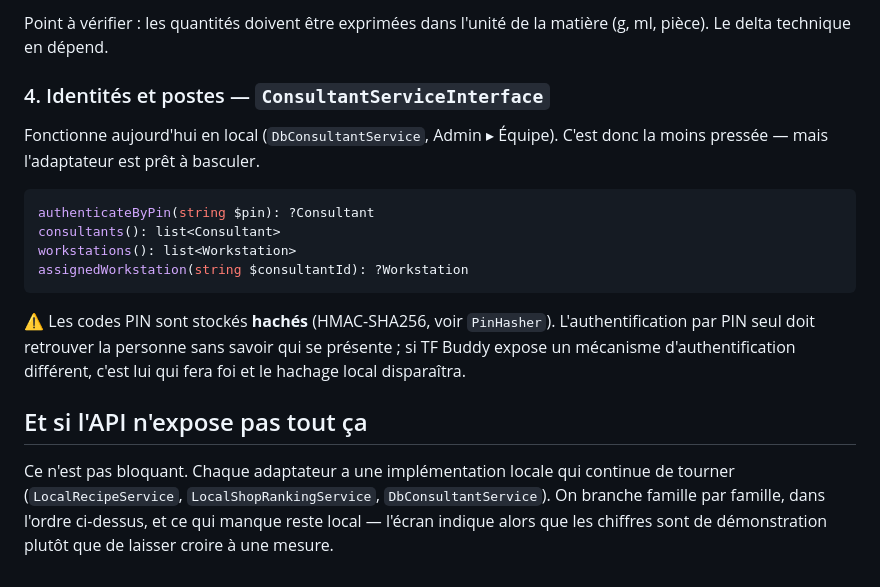
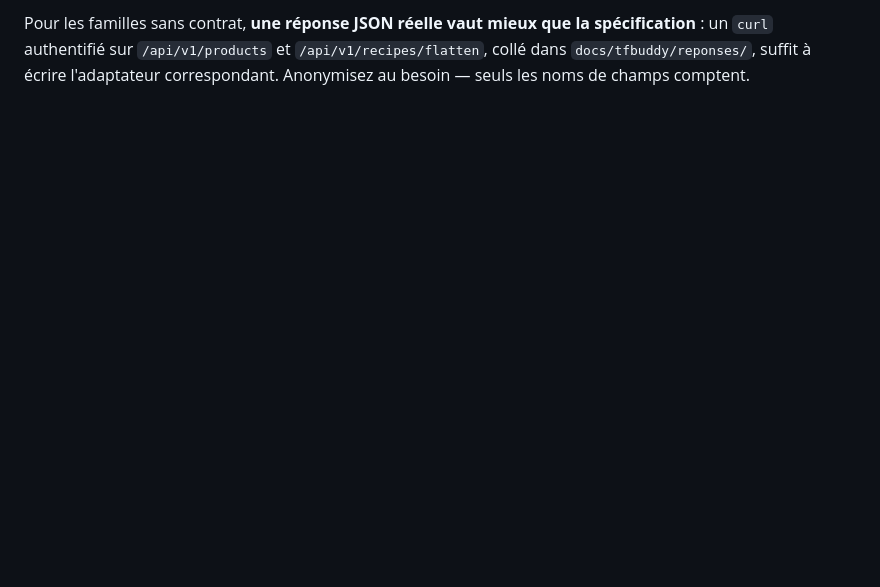
Before and after one commit to samsam2703MFC/merisu_custom, a Markdown page: docs/tfbuddy/README.md, the part around one of its changes. GitHub-like rendering; blank space fills up the shorter version.

````diff
--- a/docs/tfbuddy/README.md
+++ b/docs/tfbuddy/README.md
@@ -107,27 +146,5 @@ materials(): list<Material>          // id, name (par langue), unit
-Point à vérifier : les quantités doivent être exprimées dans l'unité de la
-matière (g, ml, pièce). Le delta technique en dépend.
-
-### 4. Identités et postes — `ConsultantServiceInterface`
-
-Fonctionne aujourd'hui en local (`DbConsultantService`, Admin ▸ Équipe). C'est
-donc la moins pressée — mais l'adaptateur est prêt à basculer.
-
-```php
-authenticateByPin(string $pin): ?Consultant
-consultants(): list<Consultant>
-workstations(): list<Workstation>
-assignedWorkstation(string $consultantId): ?Workstation
-```
-
-⚠️ Les codes PIN sont stockés **hachés** (HMAC-SHA256, voir `PinHasher`).
-L'authentification par PIN seul doit retrouver la personne sans savoir qui se
-présente ; si TF Buddy expose un mécanisme d'authentification différent, c'est
-lui qui fera foi et le hachage local disparaîtra.
-
-## Et si l'API n'expose pas tout ça
-
-Ce n'est pas bloquant. Chaque adaptateur a une implémentation locale qui
-continue de tourner (`LocalRecipeService`, `LocalShopRankingService`,
-`DbConsultantService`). On branche famille par famille, dans l'ordre ci-dessus,
-et ce qui manque reste local — l'écran indique alors que les chiffres sont de
-démonstration plutôt que de laisser croire à une mesure.
+Pour les familles sans contrat, **une réponse JSON réelle vaut mieux que la
+spécification** : un `curl` authentifié sur `/api/v1/products` et
+`/api/v1/recipes/flatten`, collé dans `docs/tfbuddy/reponses/`, suffit à écrire
+l'adaptateur correspondant. Anonymisez au besoin — seuls les noms de champs
+comptent.
````
Also changed, not shown: other parts of docs/tfbuddy/README.md (+131 -92 lines).
